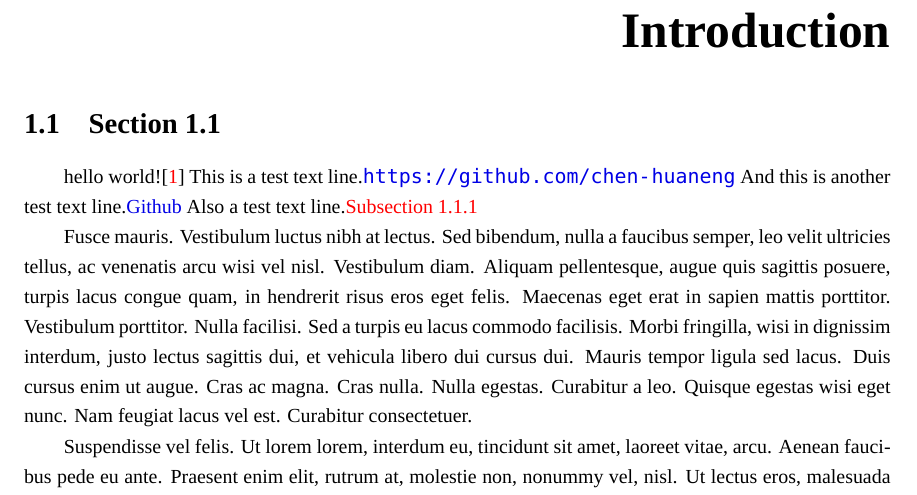
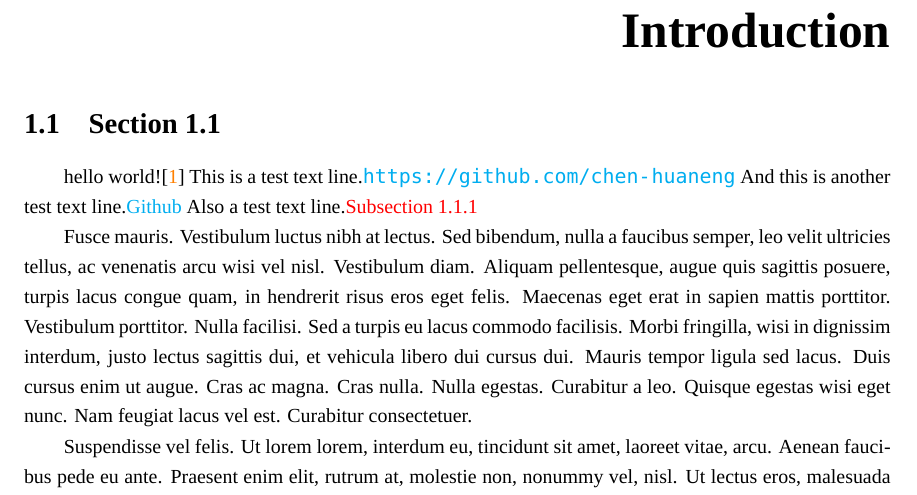
Before and after one commit to chen-huaneng/latex-template, a LaTeX book (main.tex, which reads preamble.tex): part of page 3 of 13, cut so that both start at the same text. Compiled offline with XeLaTeX; a missing font is replaced by an installed copy or a similar font.

Commit message:
Update color scheme for hyperref.

```diff
--- a/preamble.tex
+++ b/preamble.tex
@@ -214,8 +214,8 @@
 \hypersetup{
     colorlinks=true, % 启用颜色
     linkcolor=red, % 内部链接的颜色
-    citecolor=red, % 引用链接的颜色
-    urlcolor=blue!90!black, % 外部链接的颜色
+    citecolor=orange, % 引用链接的颜色
+    urlcolor=cyan, % 外部链接的颜色
 }
 
 
```
Also changed, not shown: main.pdf.
